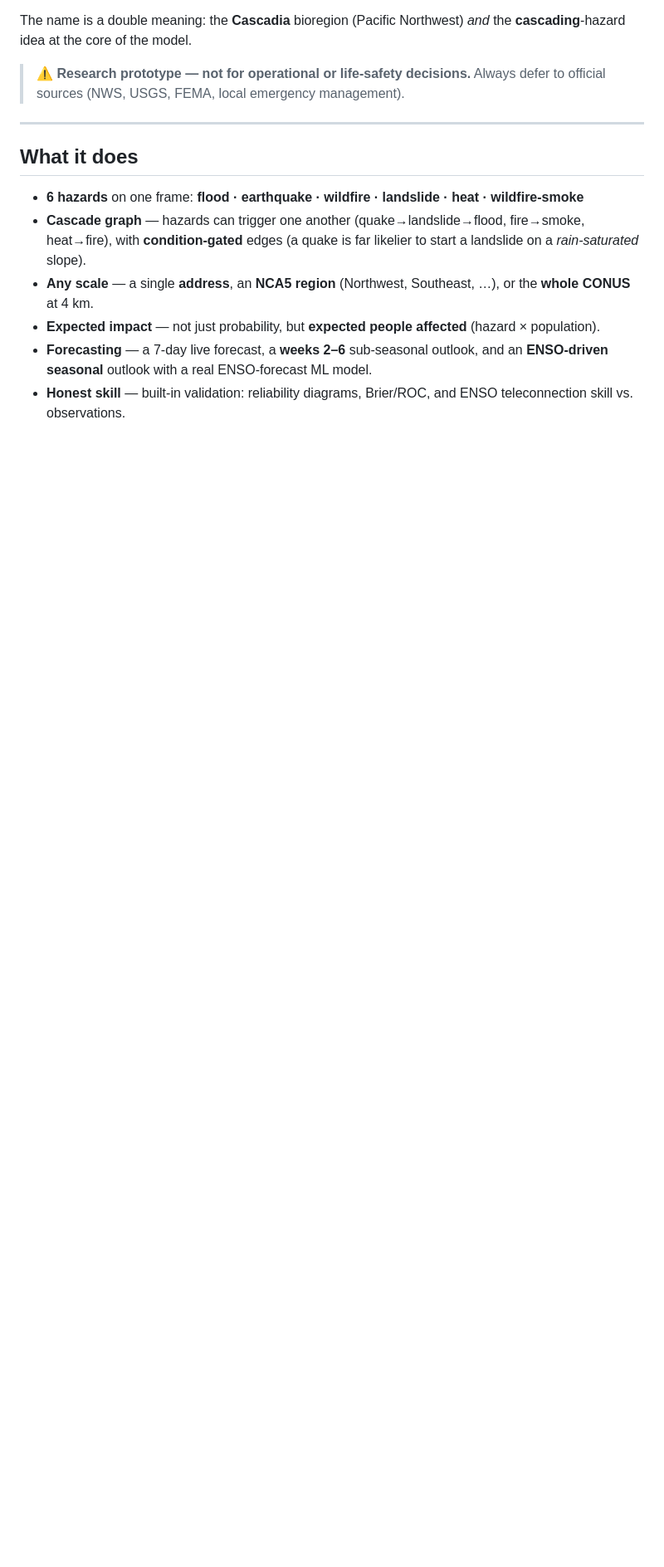
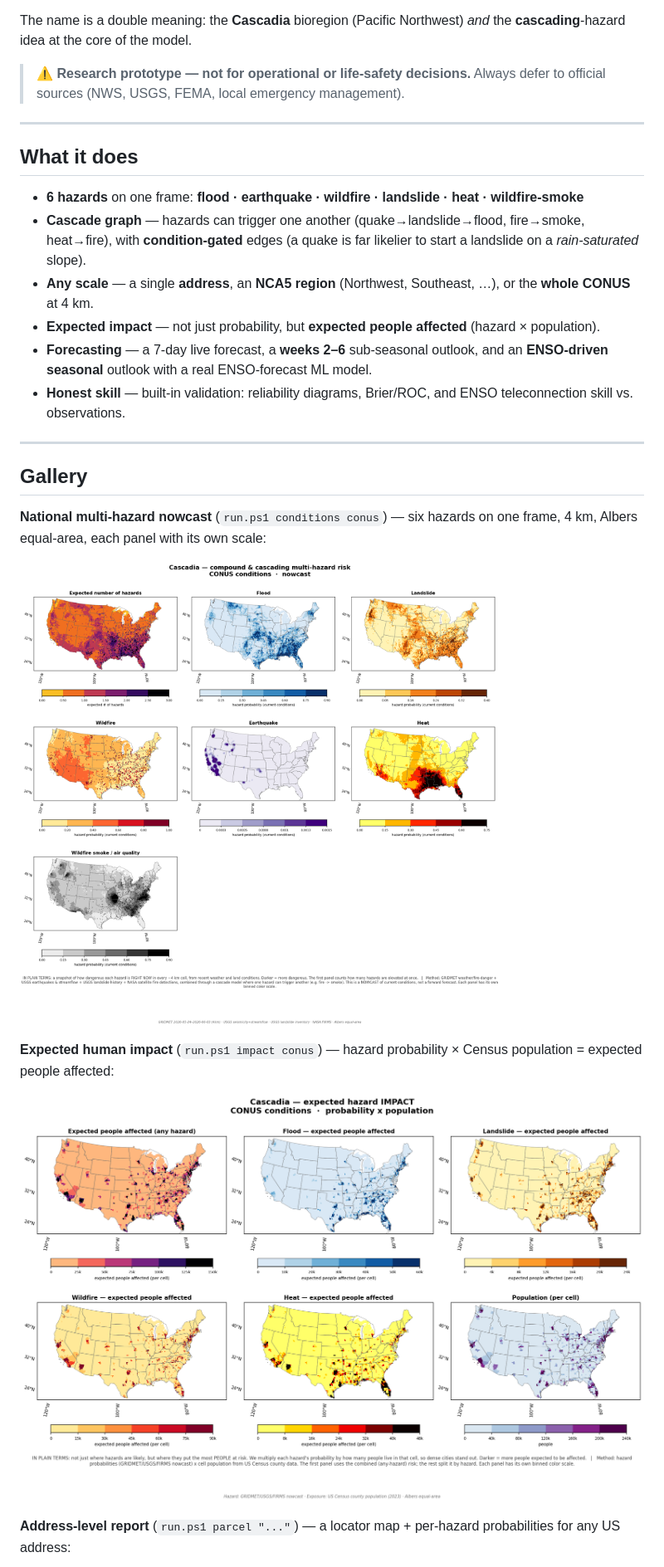
Before and after one commit to shawnatwsu/cascadia, a Markdown page: README.md, the part around the change printed below. Shown: that part at 83% size. Rendered like a GitHub page; pictures changed too: docs/conus_conditions.png (added), docs/impact_conus.png (added); blank space fills up the shorter version.

Commit message:
Add README gallery: CONUS conditions, impact, parcel, flood calibration, ENSO skill

```diff
--- a/README.md
+++ b/README.md
@@ -25,3 +25,18 @@ The name is a double meaning: the **Cascadia** bioregion (Pacific Northwest)
 - **Expected impact** — not just probability, but **expected people affected** (hazard × population).
 - **Forecasting** — a 7‑day live forecast, a **weeks 2–6** sub‑seasonal outlook, and an **ENSO‑driven seasonal** outlook with a real ENSO‑forecast ML model.
 - **Honest skill** — built‑in validation: reliability diagrams, Brier/ROC, and ENSO teleconnection skill vs. observations.
+
+---
+
+## Gallery
+
+**National multi‑hazard nowcast** (`run.ps1 conditions conus`) — six hazards on one frame, 4 km, Albers equal‑area, each panel with its own scale:
+
+![CONUS multi-hazard conditions](docs/conus_conditions.png)
+
+**Expected human impact** (`run.ps1 impact conus`) — hazard probability × Census population = expected people affected:
+
+![CONUS impact](docs/impact_conus.png)
+
+**Address‑level report** (`run.ps1 parcel "..."`) — a locator map + per‑hazard probabilities for any US address:
+
```
Also changed, not shown: other parts of README.md (+9 -0 lines), docs/enso_skill.png (added), docs/flood_calibration.png (added), docs/parcel_report.png (added).
